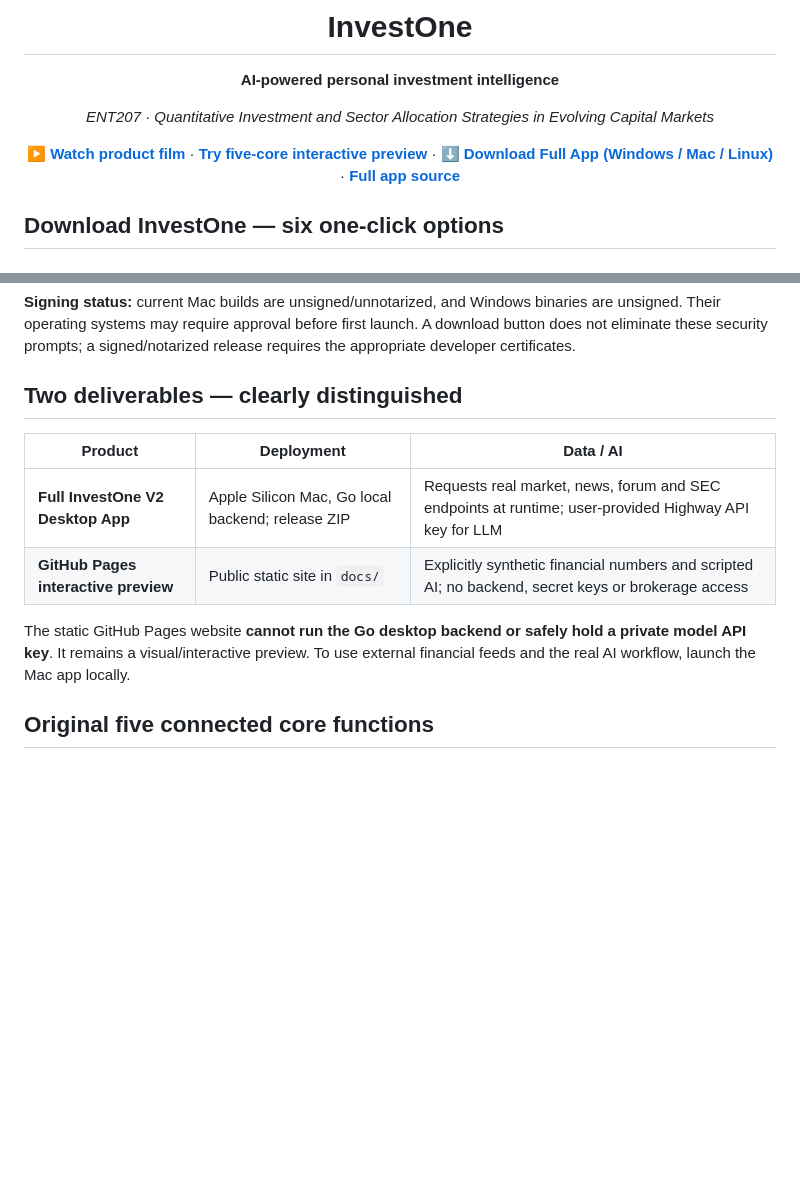
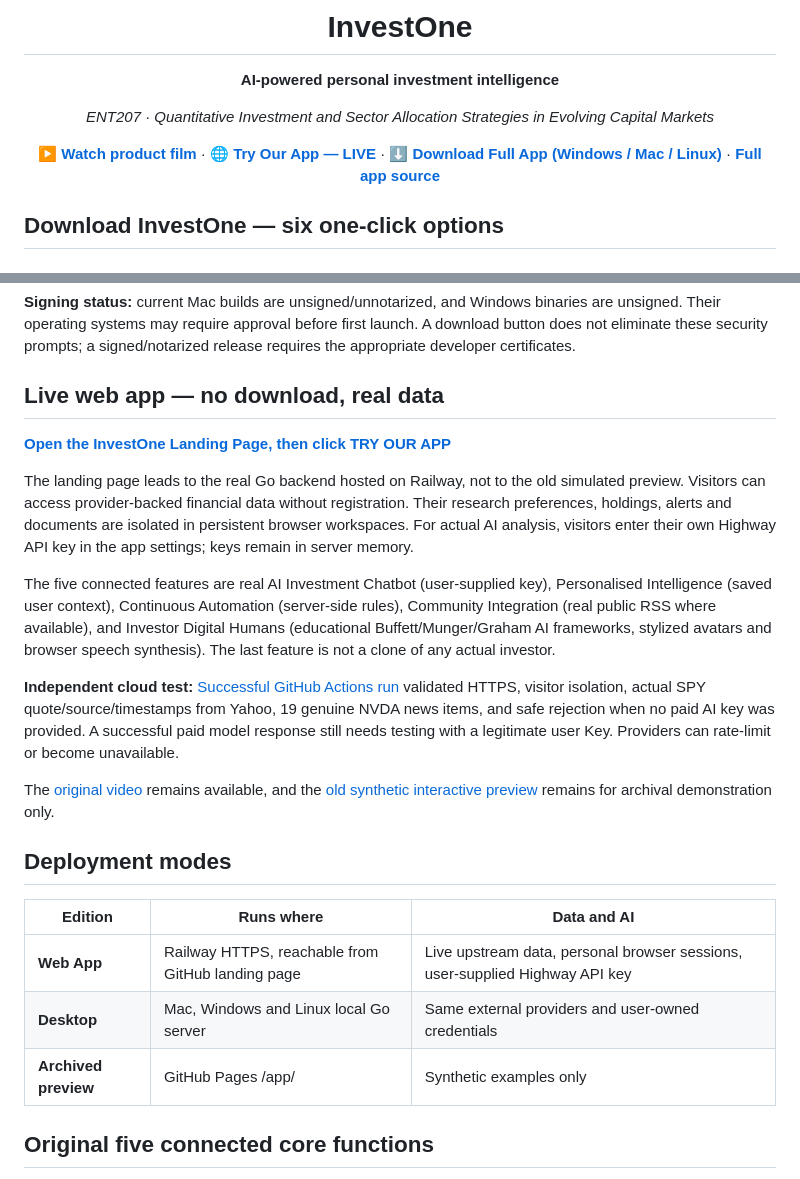
Before and after one commit to changxuanyu26-collab/InvestOne_ENT207-, a Markdown page: README.md, 2 parts joined by grey strips. Drawn GitHub-style; blank space fills up the shorter version.

Commit message:
docs: promote live Railway app with verified real market data and correct ENT207 landing link

```diff
--- a/README.md
+++ b/README.md
@@ -6,7 +6,7 @@
 
 *ENT207 · Quantitative Investment and Sector Allocation Strategies in Evolving Capital Markets*
 
-[**▶ Watch product film**](https://changxuanyu26-collab.github.io/InvestOne_ENT207-/?autoplay=1) · [**Try five-core interactive preview**](https://changxuanyu26-collab.github.io/InvestOne_ENT207-/) · [**⬇ Download Full App (Windows / Mac / Linux)**](https://changxuanyu26-collab.github.io/InvestOne_ENT207-/downloads/) · [**Full app source**](src/)
+[**▶ Watch product film**](https://changxuanyu26-collab.github.io/InvestOne_ENT207-/demo.mp4) · [**🌐 Try Our App — LIVE**](https://investone-live-production.up.railway.app/) · [**⬇ Download Full App (Windows / Mac / Linux)**](https://changxuanyu26-collab.github.io/InvestOne_ENT207-/downloads/) · [**Full app source**](src/)
 
 </div>
 
@@ -35,14 +35,25 @@ The six files are published by [GitHub Pages automated build](.github/workflows/
 
 **Signing status:** current Mac builds are unsigned/unnotarized, and Windows binaries are unsigned. Their operating systems may require approval before first launch. A download button does not eliminate these security prompts; a signed/notarized release requires the appropriate developer certificates.
 
-## Two deliverables — clearly distinguished
+## Live web app — no download, real data
 
-| Product | Deployment | Data / AI |
+**[Open the InvestOne Landing Page, then click TRY OUR APP](https://changxuanyu26-collab.github.io/InvestOne_ENT207-/)**
+
+The landing page leads to the real Go backend hosted on Railway, not to the old simulated preview. Visitors can access provider-backed financial data without registration. Their research preferences, holdings, alerts and documents are isolated in persistent browser workspaces. For actual AI analysis, visitors enter their own Highway API key in the app settings; keys remain in server memory.
+
+The five connected features are real AI Investment Chatbot (user-supplied key), Personalised Intelligence (saved user context), Continuous Automation (server-side rules), Community Integration (real public RSS where available), and Investor Digital Humans (educational Buffett/Munger/Graham AI frameworks, stylized avatars and browser speech synthesis). The last feature is not a clone of any actual investor.
+
+**Independent cloud test:** [Successful GitHub Actions run](https://github.com/changxuanyu26-collab/InvestOne_ENT207-/actions/runs/42684363153) validated HTTPS, visitor isolation, actual SPY quote/source/timestamps from Yahoo, 19 genuine NVDA news items, and safe rejection when no paid AI key was provided. A successful paid model response still needs testing with a legitimate user Key. Providers can rate-limit or become unavailable.
+
+The [original video](https://changxuanyu26-collab.github.io/InvestOne_ENT207-/demo.mp4) remains available, and the [old synthetic interactive preview](https://changxuanyu26-collab.github.io/InvestOne_ENT207-/app/) remains for archival demonstration only.
+
+## Deployment modes
+
+| Edition | Runs where | Data and AI |
 |---|---|---|
-| **Full InvestOne V2 Desktop App** | Apple Silicon Mac, Go local backend; release ZIP | Requests real market, news, forum and SEC endpoints at runtime; user-provided Highway API key for LLM |
-| **GitHub Pages interactive preview** | Public static site in `docs/` | Explicitly synthetic financial numbers and scripted AI; no backend, secret keys or brokerage access |
-
-The static GitHub Pages website **cannot run the Go desktop backend or safely hold a private model API key**. It remains a visual/interactive preview. To use external financial feeds and the real AI workflow, launch the Mac app locally.
+| **Web App** | Railway HTTPS, reachable from GitHub landing page | Live upstream data, personal browser sessions, user-supplied Highway API key |
+| **Desktop** | Mac, Windows and Linux local Go server | Same external providers and user-owned credentials |
+| **Archived preview** | GitHub Pages /app/ | Synthetic examples only |
 
 ## Original five connected core functions
 
```
